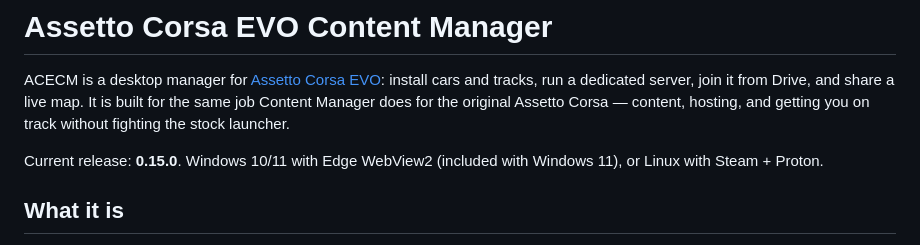
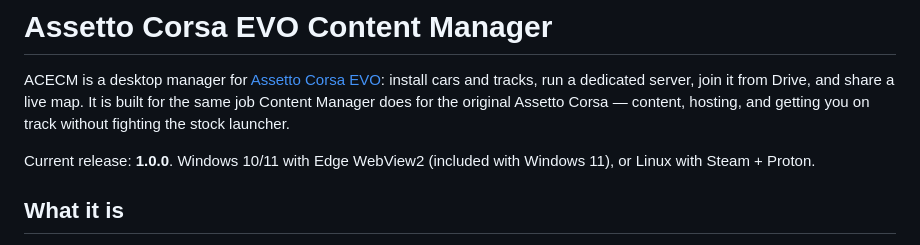
Before and after one commit to WhoaThatCombo/AC-evo-content-manager-, a Markdown page: README.md, the part around the change. Drawn GitHub-style.

Commit message:
README: the current release is 1.0.0
The Linux section still advertised 0.15.0, which is the tag the Linux build
was first attached to.

Co-Authored-By: Claude Opus 5 <noreply@anthropic.com>

```diff
--- a/README.md
+++ b/README.md
@@ -2,7 +2,7 @@
 
 ACECM is a desktop manager for [Assetto Corsa EVO](https://store.steampowered.com/app/3058630): install cars and tracks, run a dedicated server, join it from Drive, and share a live map. It is built for the same job Content Manager does for the original Assetto Corsa — content, hosting, and getting you on track without fighting the stock launcher.
 
-Current release: **0.15.0**. Windows 10/11 with Edge WebView2 (included with
+Current release: **1.0.0**. Windows 10/11 with Edge WebView2 (included with
 Windows 11), or Linux with Steam + Proton.
 
 ## What it is
```
